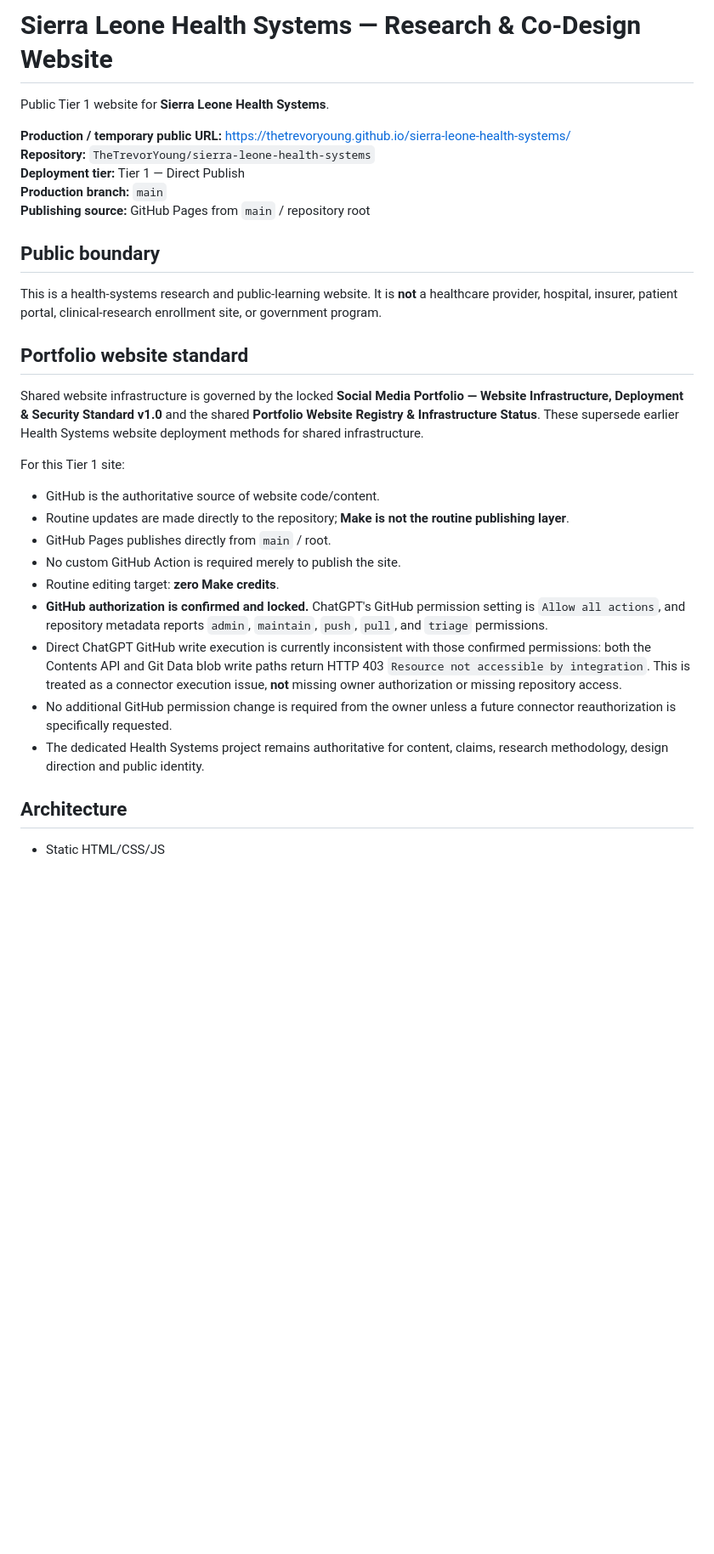
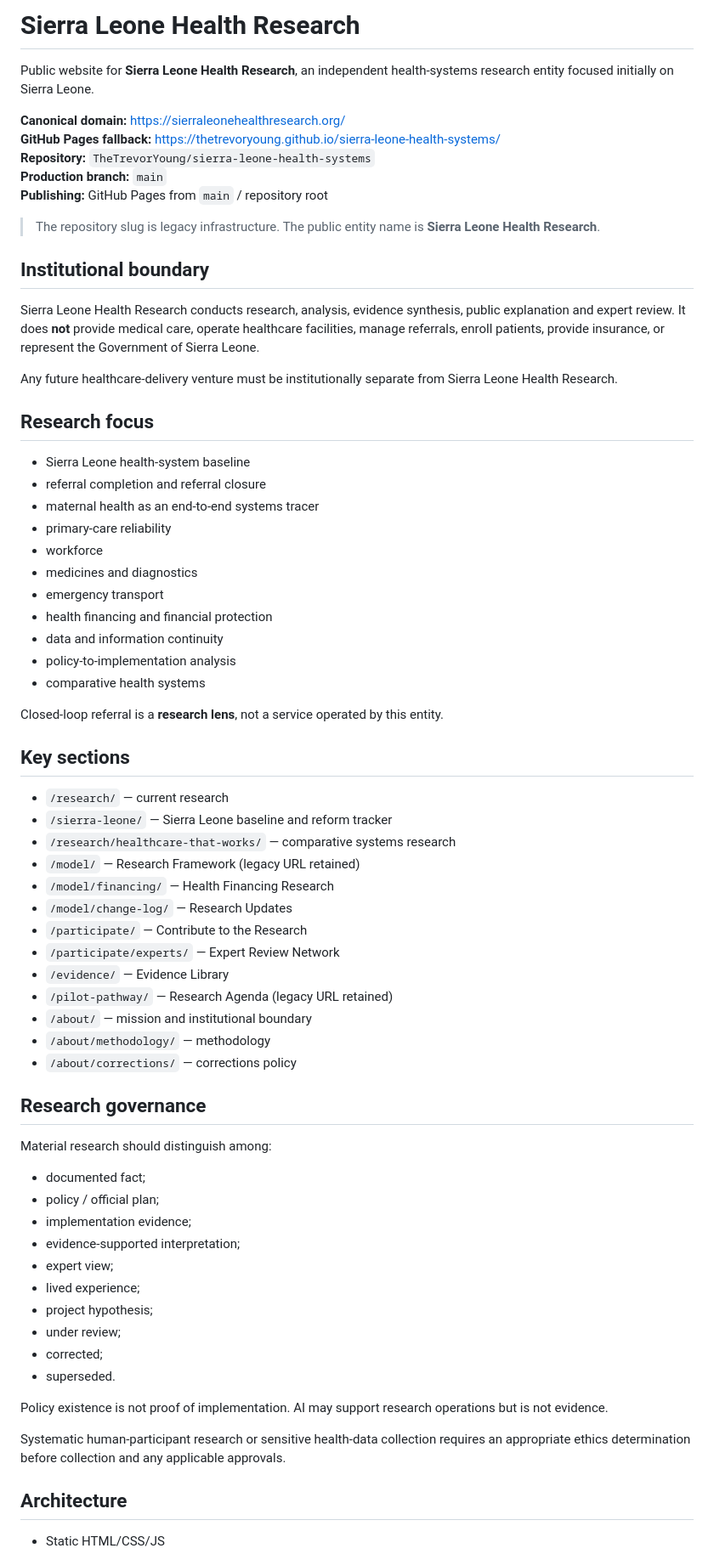
Before and after one commit to TheTrevorYoung/sierra-leone-health-systems, a Markdown page: README.md, the part around one of its changes. Shown at 85% size. Drawn GitHub-style; blank space fills up the shorter version.

Commit message:
Update repository documentation for Sierra Leone Health Research

```diff
--- a/README.md
+++ b/README.md
@@ -1,29 +1,71 @@
-# Sierra Leone Health Systems — Research & Co-Design Website
+# Sierra Leone Health Research
 
-Public Tier 1 website for **Sierra Leone Health Systems**.
+Public website for **Sierra Leone Health Research**, an independent health-systems research entity focused initially on Sierra Leone.
 
-**Production / temporary public URL:** https://thetrevoryoung.github.io/sierra-leone-health-systems/
+**Canonical domain:** https://sierraleonehealthresearch.org/
+**GitHub Pages fallback:** https://thetrevoryoung.github.io/sierra-leone-health-systems/
 **Repository:** `TheTrevorYoung/sierra-leone-health-systems`
-**Deployment tier:** Tier 1 — Direct Publish
 **Production branch:** `main`
-**Publishing source:** GitHub Pages from `main` / repository root
+**Publishing:** GitHub Pages from `main` / repository root
 
-## Public boundary
-This is a health-systems research and public-learning website. It is **not** a healthcare provider, hospital, insurer, patient portal, clinical-research enrollment site, or government program.
+> The repository slug is legacy infrastructure. The public entity name is **Sierra Leone Health Research**.
 
-## Portfolio website standard
-Shared website infrastructure is governed by the locked **Social Media Portfolio — Website Infrastructure, Deployment & Security Standard v1.0** and the shared **Portfolio Website Registry & Infrastructure Status**. These supersede earlier Health Systems website deployment methods for shared infrastructure.
+## Institutional boundary
 
-For this Tier 1 site:
-- GitHub is the authoritative source of website code/content.
-- Routine updates are made directly to the repository; **Make is not the routine publishing layer**.
-- GitHub Pages publishes directly from `main` / root.
-- No custom GitHub Action is required merely to publish the site.
-- Routine editing target: **zero Make credits**.
-- **GitHub authorization is confirmed and locked.** ChatGPT's GitHub permission setting is `Allow all actions`, and repository metadata reports `admin`, `maintain`, `push`, `pull`, and `triage` permissions.
-- Direct ChatGPT GitHub write execution is currently inconsistent with those confirmed permissions: both the Contents API and Git Data blob write paths return HTTP 403 `Resource not accessible by integration`. This is treated as a connector execution issue, **not** missing owner authorization or missing repository access.
-- No additional GitHub permission change is required from the owner unless a future connector reauthorization is specifically requested.
-- The dedicated Health Systems project remains authoritative for content, claims, research methodology, design direction and public identity.
+Sierra Leone Health Research conducts research, analysis, evidence synthesis, public explanation and expert review. It does **not** provide medical care, operate healthcare facilities, manage referrals, enroll patients, provide insurance, or represent the Government of Sierra Leone.
+
+Any future healthcare-delivery venture must be institutionally separate from Sierra Leone Health Research.
+
+## Research focus
+
+- Sierra Leone health-system baseline
+- referral completion and referral closure
+- maternal health as an end-to-end systems tracer
+- primary-care reliability
+- workforce
+- medicines and diagnostics
+- emergency transport
+- health financing and financial protection
+- data and information continuity
+- policy-to-implementation analysis
+- comparative health systems
+
+Closed-loop referral is a **research lens**, not a service operated by this entity.
+
+## Key sections
+
+- `/research/` — current research
+- `/sierra-leone/` — Sierra Leone baseline and reform tracker
+- `/research/healthcare-that-works/` — comparative systems research
+- `/model/` — Research Framework (legacy URL retained)
+- `/model/financing/` — Health Financing Research
+- `/model/change-log/` — Research Updates
+- `/participate/` — Contribute to the Research
+- `/participate/experts/` — Expert Review Network
+- `/evidence/` — Evidence Library
+- `/pilot-pathway/` — Research Agenda (legacy URL retained)
+- `/about/` — mission and institutional boundary
+- `/about/methodology/` — methodology
+- `/about/corrections/` — corrections policy
+
+## Research governance
+
+Material research should distinguish among:
+- documented fact;
+- policy / official plan;
+- implementation evidence;
+- evidence-supported interpretation;
+- expert view;
+- lived experience;
+- project hypothesis;
+- under review;
+- corrected;
+- superseded.
+
+Policy existence is not proof of implementation. AI may support research operations but is not evidence.
+
+Systematic human-participant research or sensitive health-data collection requires an appropriate ethics determination before collection and any applicable approvals.
 
 ## Architecture
+
 - Static HTML/CSS/JS
```
Also changed, not shown: other parts of README.md (+20 -46 lines).
